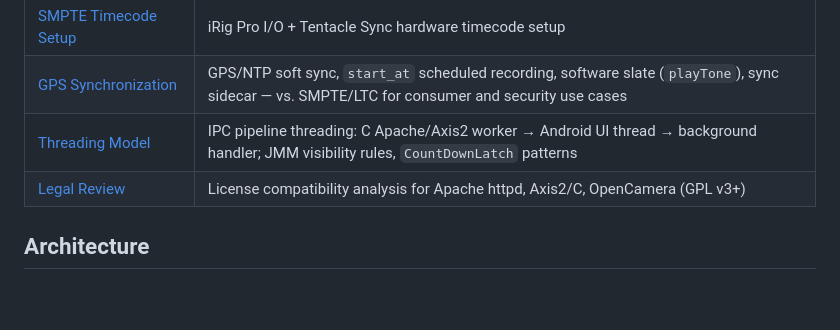
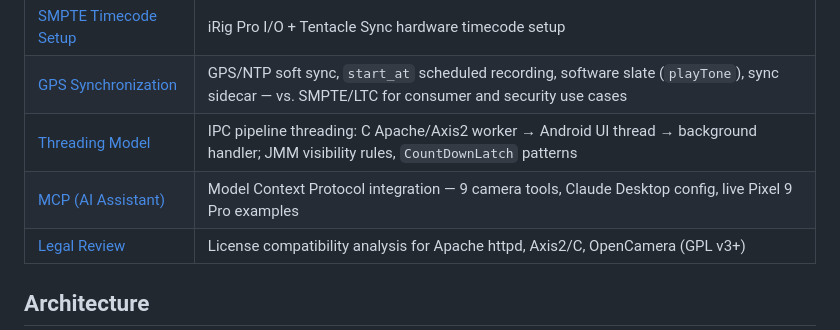
Before and after one commit to robertlazarski/kanaha, a Markdown page: README.md, the part around the change. GitHub-like rendering; blank space fills up the shorter version.

Commit message:
Add MCP docs link to Documentation table in README
Co-Authored-By: Claude Opus 4.6 (1M context) <noreply@anthropic.com>

```diff
--- a/README.md
+++ b/README.md
@@ -429,6 +429,7 @@ See [Security Documentation](docs/SECURITY.md) for threat model, certificate man
 | [SMPTE Timecode Setup](docs/IRIG_PRO_SMPTE_TIMECODE_SETUP.md) | iRig Pro I/O + Tentacle Sync hardware timecode setup |
 | [GPS Synchronization](docs/GPS.md) | GPS/NTP soft sync, `start_at` scheduled recording, software slate (`playTone`), sync sidecar — vs. SMPTE/LTC for consumer and security use cases |
 | [Threading Model](docs/THREAD_MODEL.md) | IPC pipeline threading: C Apache/Axis2 worker → Android UI thread → background handler; JMM visibility rules, `CountDownLatch` patterns |
+| [MCP (AI Assistant)](docs/MCP.md) | Model Context Protocol integration — 9 camera tools, Claude Desktop config, live Pixel 9 Pro examples |
 | [Legal Review](docs/LEGAL.md) | License compatibility analysis for Apache httpd, Axis2/C, OpenCamera (GPL v3+) |
 
 ## Architecture
```
